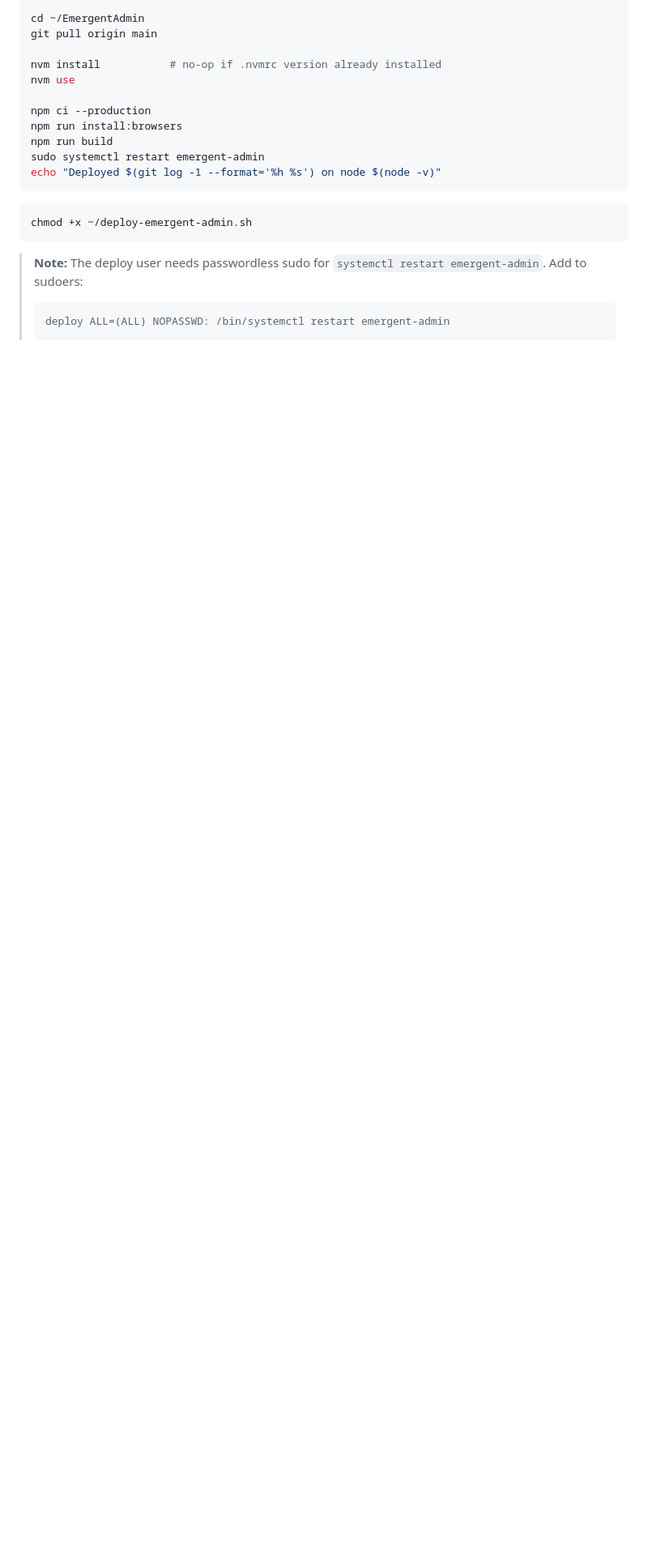
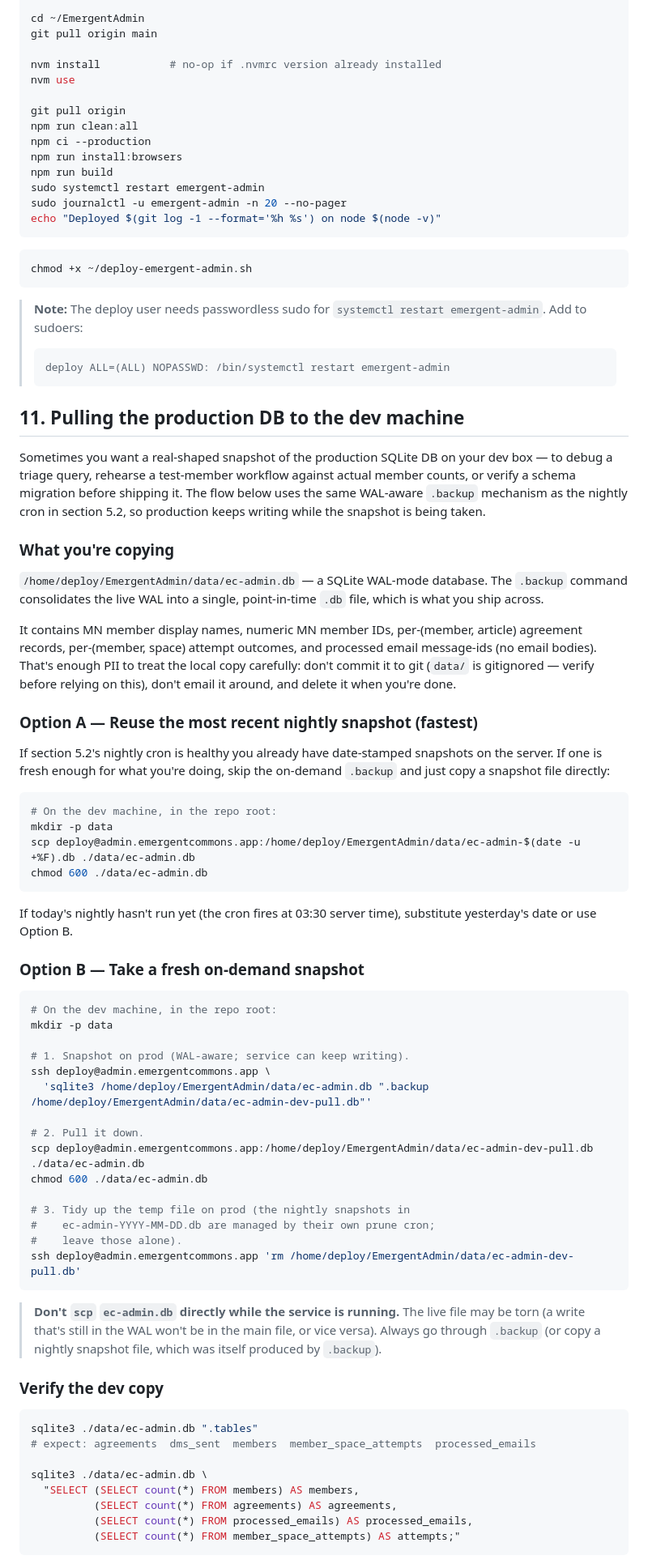
Before and after one commit to KevinTriplett/EmergentAdmin, a Markdown page: deploy.md, the part around one of its changes. Shown at 81% size. GitHub-like rendering; blank space fills up the shorter version.

Commit message:
add database xfr from prod to dev

````diff
--- a/deploy.md
+++ b/deploy.md
@@ -833,10 +834,13 @@ git pull origin main
 nvm install           # no-op if .nvmrc version already installed
 nvm use
 
+git pull origin
+npm run clean:all
 npm ci --production
 npm run install:browsers
 npm run build
 sudo systemctl restart emergent-admin
+sudo journalctl -u emergent-admin -n 20 --no-pager
 echo "Deployed $(git log -1 --format='%h %s') on node $(node -v)"
 ```
 
@@ -849,3 +853,62 @@ chmod +x ~/deploy-emergent-admin.sh
 > ```
 > deploy ALL=(ALL) NOPASSWD: /bin/systemctl restart emergent-admin
 > ```
+
+## 11. Pulling the production DB to the dev machine
+
+Sometimes you want a real-shaped snapshot of the production SQLite DB on your dev box — to debug a triage query, rehearse a test-member workflow against actual member counts, or verify a schema migration before shipping it. The flow below uses the same WAL-aware `.backup` mechanism as the nightly cron in section 5.2, so production keeps writing while the snapshot is being taken.
+
+### What you're copying
+
+`/home/deploy/EmergentAdmin/data/ec-admin.db` — a SQLite WAL-mode database. The `.backup` command consolidates the live WAL into a single, point-in-time `.db` file, which is what you ship across.
+
+It contains MN member display names, numeric MN member IDs, per-(member, article) agreement records, per-(member, space) attempt outcomes, and processed email message-ids (no email bodies). That's enough PII to treat the local copy carefully: don't commit it to git (`data/` is gitignored — verify before relying on this), don't email it around, and delete it when you're done.
+
+### Option A — Reuse the most recent nightly snapshot (fastest)
+
+If section 5.2's nightly cron is healthy you already have date-stamped snapshots on the server. If one is fresh enough for what you're doing, skip the on-demand `.backup` and just copy a snapshot file directly:
+
+```bash
+# On the dev machine, in the repo root:
+mkdir -p data
+scp deploy@admin.emergentcommons.app:/home/deploy/EmergentAdmin/data/ec-admin-$(date -u +%F).db ./data/ec-admin.db
+chmod 600 ./data/ec-admin.db
+```
+
+If today's nightly hasn't run yet (the cron fires at 03:30 server time), substitute yesterday's date or use Option B.
+
+### Option B — Take a fresh on-demand snapshot
+
+```bash
+# On the dev machine, in the repo root:
+mkdir -p data
+
+# 1. Snapshot on prod (WAL-aware; service can keep writing).
+ssh deploy@admin.emergentcommons.app \
+  'sqlite3 /home/deploy/EmergentAdmin/data/ec-admin.db ".backup /home/deploy/EmergentAdmin/data/ec-admin-dev-pull.db"'
+
+# 2. Pull it down.
+scp deploy@admin.emergentcommons.app:/home/deploy/EmergentAdmin/data/ec-admin-dev-pull.db ./data/ec-admin.db
+chmod 600 ./data/ec-admin.db
+
+# 3. Tidy up the temp file on prod (the nightly snapshots in
+#    ec-admin-YYYY-MM-DD.db are managed by their own prune cron;
+#    leave those alone).
+ssh deploy@admin.emergentcommons.app 'rm /home/deploy/EmergentAdmin/data/ec-admin-dev-pull.db'
+```
+
+> **Don't `scp` `ec-admin.db` directly while the service is running.** The live file may be torn (a write that's still in the WAL won't be in the main file, or vice versa). Always go through `.backup` (or copy a nightly snapshot file, which was itself produced by `.backup`).
+
+### Verify the dev copy
+
+```bash
+sqlite3 ./data/ec-admin.db ".tables"
+# expect: agreements  dms_sent  members  member_space_attempts  processed_emails
+
+sqlite3 ./data/ec-admin.db \
+  "SELECT (SELECT count(*) FROM members) AS members,
+          (SELECT count(*) FROM agreements) AS agreements,
+          (SELECT count(*) FROM processed_emails) AS processed_emails,
+          (SELECT count(*) FROM member_space_attempts) AS attempts;"
+```
+
````
Also changed, not shown: other parts of deploy.md (+41 -1 lines).
